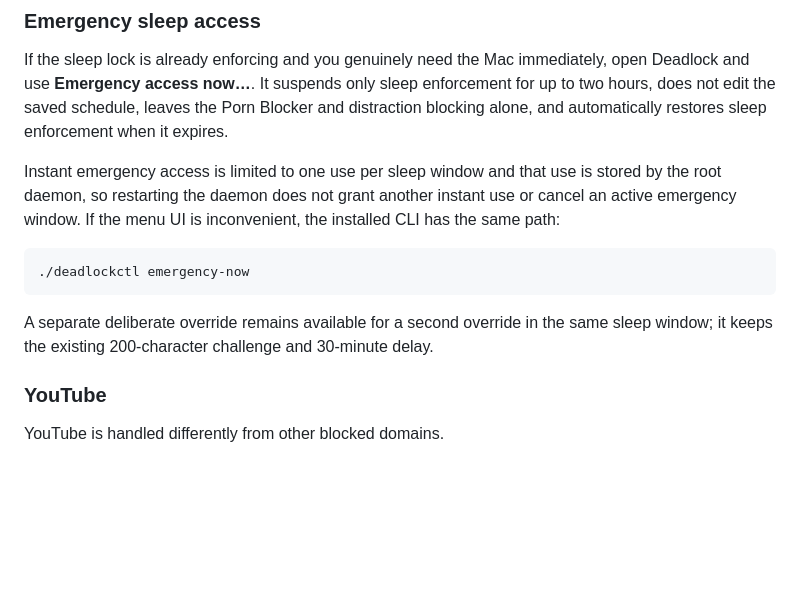
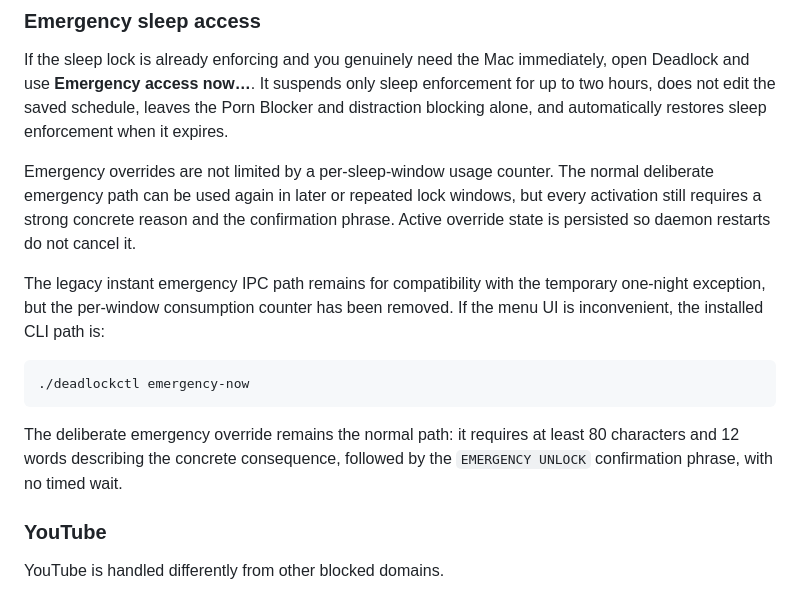
Before and after one commit to ren-jop/deadlock, a Markdown page: README.md, the part around the change. Drawn GitHub-style; blank space fills up the shorter version.

Commit message:
Document unlimited emergency windows

````diff
--- a/README.md
+++ b/README.md
@@ -49,13 +49,15 @@ This is deliberately posture detection rather than pretending AirPods know where
 
 If the sleep lock is already enforcing and you genuinely need the Mac immediately, open Deadlock and use **Emergency access now…**. It suspends only sleep enforcement for up to two hours, does not edit the saved schedule, leaves the Porn Blocker and distraction blocking alone, and automatically restores sleep enforcement when it expires.
 
-Instant emergency access is limited to one use per sleep window and that use is stored by the root daemon, so restarting the daemon does not grant another instant use or cancel an active emergency window. If the menu UI is inconvenient, the installed CLI has the same path:
+Emergency overrides are not limited by a per-sleep-window usage counter. The normal deliberate emergency path can be used again in later or repeated lock windows, but every activation still requires a strong concrete reason and the confirmation phrase. Active override state is persisted so daemon restarts do not cancel it.
+
+The legacy instant emergency IPC path remains for compatibility with the temporary one-night exception, but the per-window consumption counter has been removed. If the menu UI is inconvenient, the installed CLI path is:
 
 ```bash
 ./deadlockctl emergency-now
 ```
 
-A separate deliberate override remains available for a second override in the same sleep window; it keeps the existing 200-character challenge and 30-minute delay.
+The deliberate emergency override remains the normal path: it requires at least 80 characters and 12 words describing the concrete consequence, followed by the `EMERGENCY UNLOCK` confirmation phrase, with no timed wait.
 
 ### YouTube
 
````
